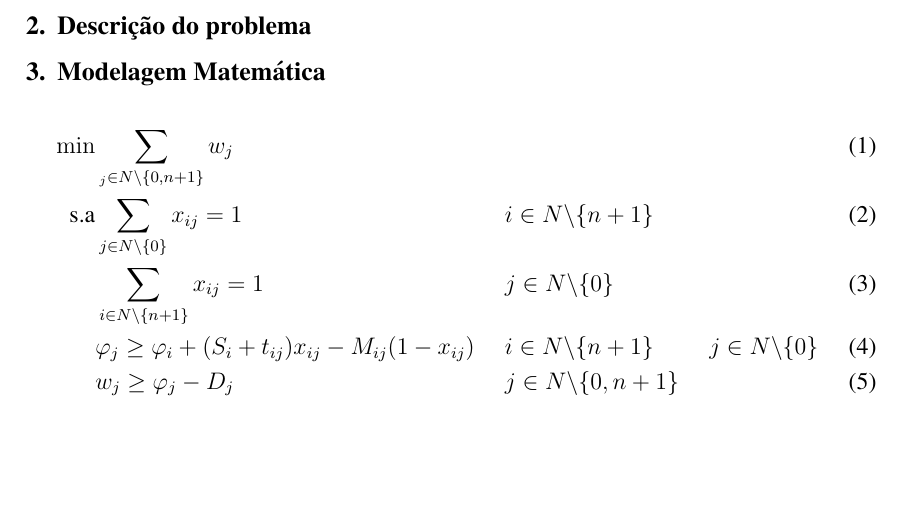
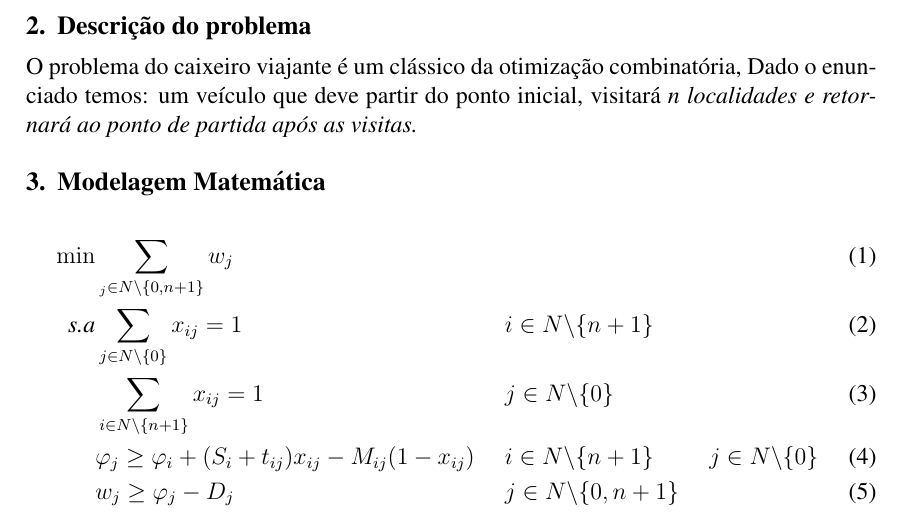
Before and after one commit to brenozuko/caixeiro_viajante_time_window, a LaTeX paper (artigo/main.tex): part of page 2 of 2, cut so that both start at the same text, the shorter picture padded with empty space. Compiled offline with pdfLaTeX.

Commit message:
Adiciona enunciado e inicia descrição do problema

```diff
--- a/artigo/main.tex
+++ b/artigo/main.tex
@@ -66,6 +66,9 @@ Neste trabalho exploramos Problema do Caixeiro Viajante com tempo limite de cheg
 
 
 \section{Descrição do problema}
+
+O problema do caixeiro viajante é um clássico da otimização combinatória,
+Dado o enunciado temos: um veículo que deve partir do ponto inicial, visitará \it{n} localidades e retornará ao ponto de partida após as visitas.
 
 
 
```
Also changed, not shown: artigo/main.pdf, referencias/Trabalho_final_2022_1_manha 1.pdf (added).
